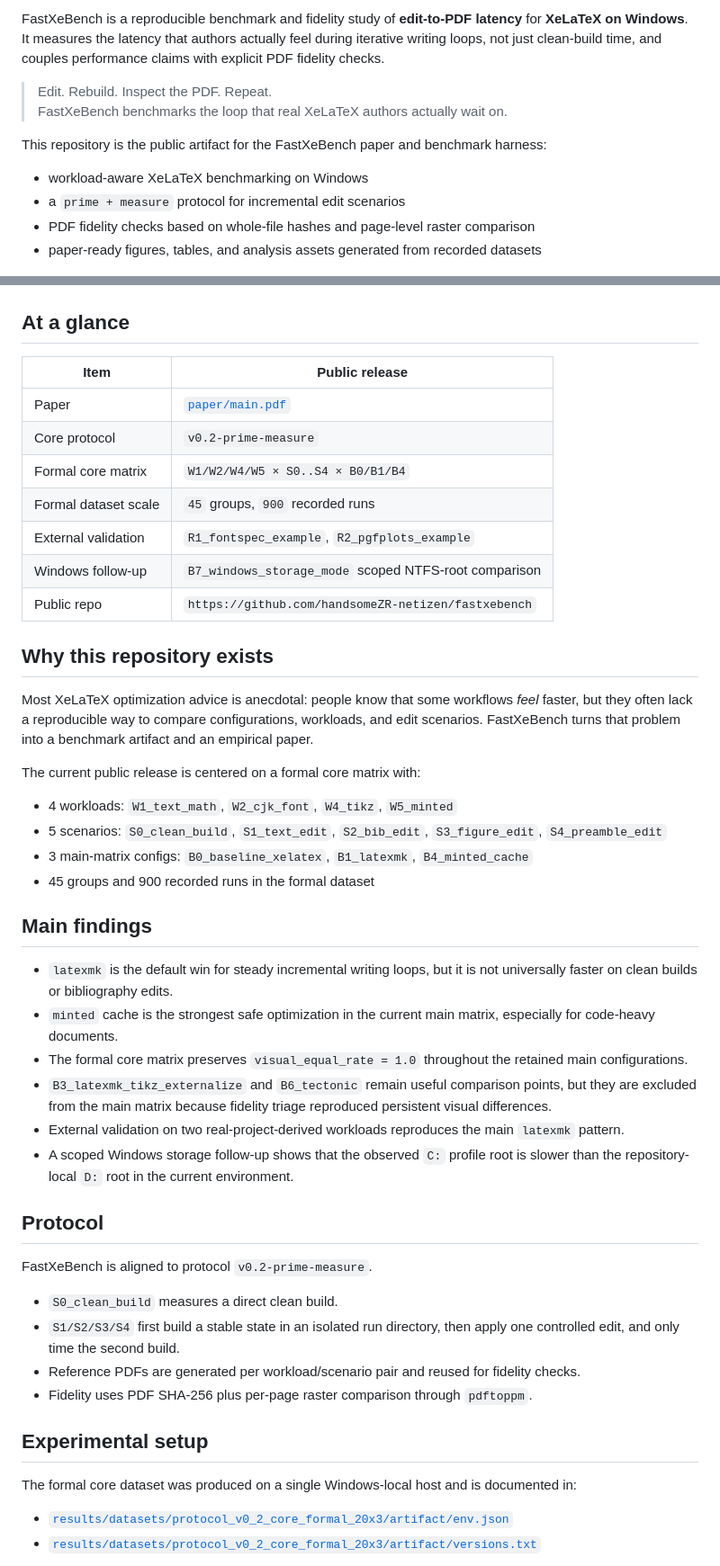
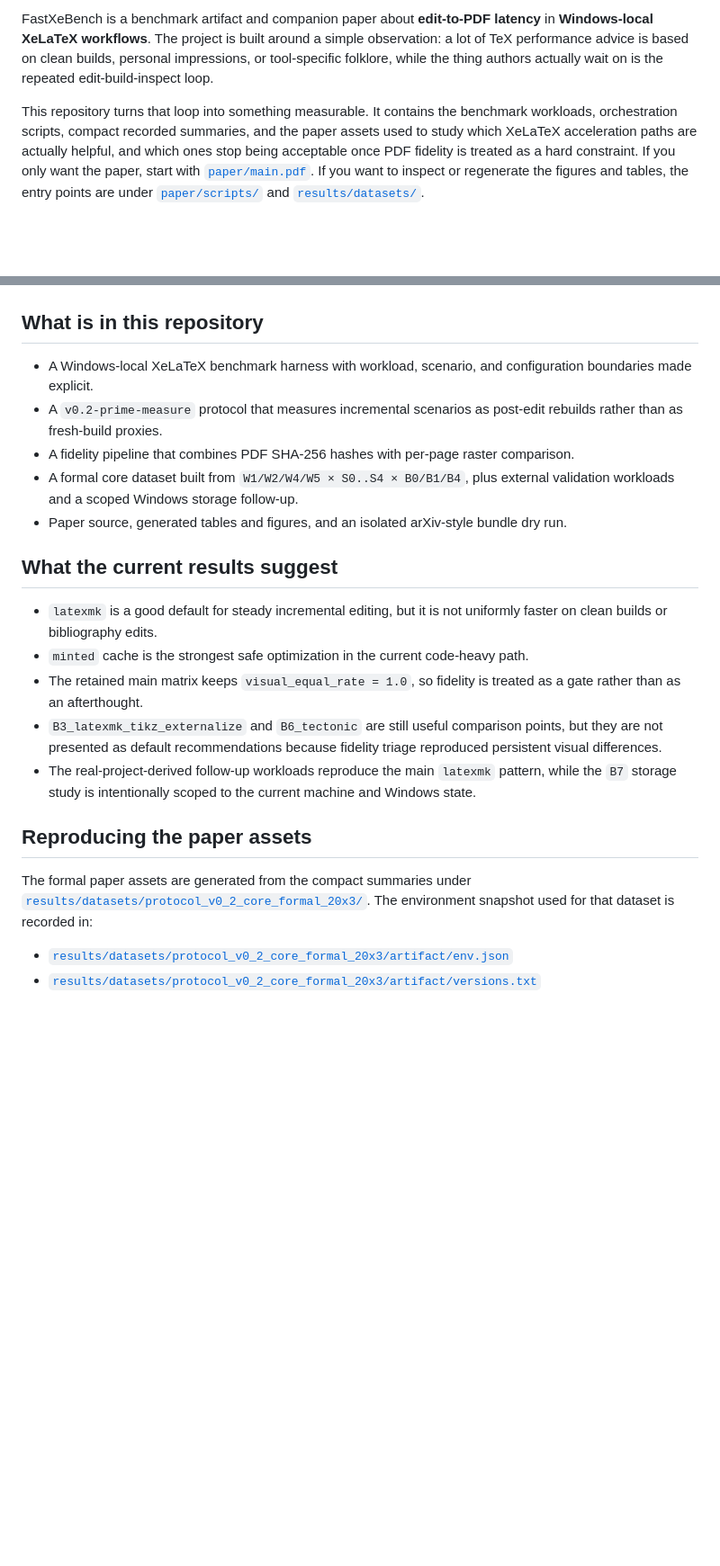
Before and after one commit to handsomeZR-netizen/fastxebench, a Markdown page: README.md, 2 parts joined by grey strips. Shown at 90% size. Drawn GitHub-style; blank space fills up the shorter version.

Commit message:
Rewrite README in a more natural voice

```diff
--- a/README.md
+++ b/README.md
@@ -11,63 +7,29 @@
 
-FastXeBench is a reproducible benchmark and fidelity study of **edit-to-PDF latency** for **XeLaTeX on Windows**.
-It measures the latency that authors actually feel during iterative writing loops, not just clean-build time, and couples performance claims with explicit PDF fidelity checks.
+FastXeBench is a benchmark artifact and companion paper about **edit-to-PDF latency** in **Windows-local XeLaTeX workflows**. The project is built around a simple observation: a lot of TeX performance advice is based on clean builds, personal impressions, or tool-specific folklore, while the thing authors actually wait on is the repeated edit-build-inspect loop.
 
-> Edit. Rebuild. Inspect the PDF. Repeat.
-> FastXeBench benchmarks the loop that real XeLaTeX authors actually wait on.
-
-This repository is the public artifact for the FastXeBench paper and benchmark harness:
-
-- workload-aware XeLaTeX benchmarking on Windows
-- a `prime + measure` protocol for incremental edit scenarios
-- PDF fidelity checks based on whole-file hashes and page-level raster comparison
-- paper-ready figures, tables, and analysis assets generated from recorded datasets
+This repository turns that loop into something measurable. It contains the benchmark workloads, orchestration scripts, compact recorded summaries, and the paper assets used to study which XeLaTeX acceleration paths are actually helpful, and which ones stop being acceptable once PDF fidelity is treated as a hard constraint. If you only want the paper, start with [`paper/main.pdf`](paper/main.pdf). If you want to inspect or regenerate the figures and tables, the entry points are under [`paper/scripts/`](paper/scripts/) and [`results/datasets/`](results/datasets/).
 
 ![Formal speedup heatmap](paper/figures/formal_speedup_heatmap.png)
 
-## At a glance
+## What is in this repository
 
-| Item | Public release |
-| --- | --- |
-| Paper | [`paper/main.pdf`](paper/main.pdf) |
-| Core protocol | `v0.2-prime-measure` |
-| Formal core matrix | `W1/W2/W4/W5 × S0..S4 × B0/B1/B4` |
-| Formal dataset scale | `45` groups, `900` recorded runs |
-| External validation | `R1_fontspec_example`, `R2_pgfplots_example` |
-| Windows follow-up | `B7_windows_storage_mode` scoped NTFS-root comparison |
-| Public repo | `https://github.com/handsomeZR-netizen/fastxebench` |
+- A Windows-local XeLaTeX benchmark harness with workload, scenario, and configuration boundaries made explicit.
+- A `v0.2-prime-measure` protocol that measures incremental scenarios as post-edit rebuilds rather than as fresh-build proxies.
+- A fidelity pipeline that combines PDF SHA-256 hashes with per-page raster comparison.
+- A formal core dataset built from `W1/W2/W4/W5 × S0..S4 × B0/B1/B4`, plus external validation workloads and a scoped Windows storage follow-up.
+- Paper source, generated tables and figures, and an isolated arXiv-style bundle dry run.
 
-## Why this repository exists
+## What the current results suggest
 
-Most XeLaTeX optimization advice is anecdotal: people know that some workflows *feel* faster, but they often lack a reproducible way to compare configurations, workloads, and edit scenarios. FastXeBench turns that problem into a benchmark artifact and an empirical paper.
+- `latexmk` is a good default for steady incremental editing, but it is not uniformly faster on clean builds or bibliography edits.
+- `minted` cache is the strongest safe optimization in the current code-heavy path.
+- The retained main matrix keeps `visual_equal_rate = 1.0`, so fidelity is treated as a gate rather than as an afterthought.
+- `B3_latexmk_tikz_externalize` and `B6_tectonic` are still useful comparison points, but they are not presented as default recommendations because fidelity triage reproduced persistent visual differences.
+- The real-project-derived follow-up workloads reproduce the main `latexmk` pattern, while the `B7` storage study is intentionally scoped to the current machine and Windows state.
 
-The current public release is centered on a formal core matrix with:
+## Reproducing the paper assets
 
-- 4 workloads: `W1_text_math`, `W2_cjk_font`, `W4_tikz`, `W5_minted`
-- 5 scenarios: `S0_clean_build`, `S1_text_edit`, `S2_bib_edit`, `S3_figure_edit`, `S4_preamble_edit`
-- 3 main-matrix configs: `B0_baseline_xelatex`, `B1_latexmk`, `B4_minted_cache`
-- 45 groups and 900 recorded runs in the formal dataset
-
-## Main findings
-
-- `latexmk` is the default win for steady incremental writing loops, but it is not universally faster on clean builds or bibliography edits.
-- `minted` cache is the strongest safe optimization in the current main matrix, especially for code-heavy documents.
-- The formal core matrix preserves `visual_equal_rate = 1.0` throughout the retained main configurations.
-- `B3_latexmk_tikz_externalize` and `B6_tectonic` remain useful comparison points, but they are excluded from the main matrix because fidelity triage reproduced persistent visual differences.
-- External validation on two real-project-derived workloads reproduces the main `latexmk` pattern.
-- A scoped Windows storage follow-up shows that the observed `C:` profile root is slower than the repository-local `D:` root in the current environment.
-
-## Protocol
-
-FastXeBench is aligned to protocol `v0.2-prime-measure`.
-
-- `S0_clean_build` measures a direct clean build.
-- `S1/S2/S3/S4` first build a stable state in an isolated run directory, then apply one controlled edit, and only time the second build.
-- Reference PDFs are generated per workload/scenario pair and reused for fidelity checks.
-- Fidelity uses PDF SHA-256 plus per-page raster comparison through `pdftoppm`.
-
-## Experimental setup
-
-The formal core dataset was produced on a single Windows-local host and is documented in:
+The formal paper assets are generated from the compact summaries under [`results/datasets/protocol_v0_2_core_formal_20x3/`](results/datasets/protocol_v0_2_core_formal_20x3/). The environment snapshot used for that dataset is recorded in:
 
 - [`results/datasets/protocol_v0_2_core_formal_20x3/artifact/env.json`](results/datasets/protocol_v0_2_core_formal_20x3/artifact/env.json)
 - [`results/datasets/protocol_v0_2_core_formal_20x3/artifact/versions.txt`](results/datasets/protocol_v0_2_core_formal_20x3/artifact/versions.txt)
```
Also changed, not shown: other parts of README.md (+18 -57 lines).
